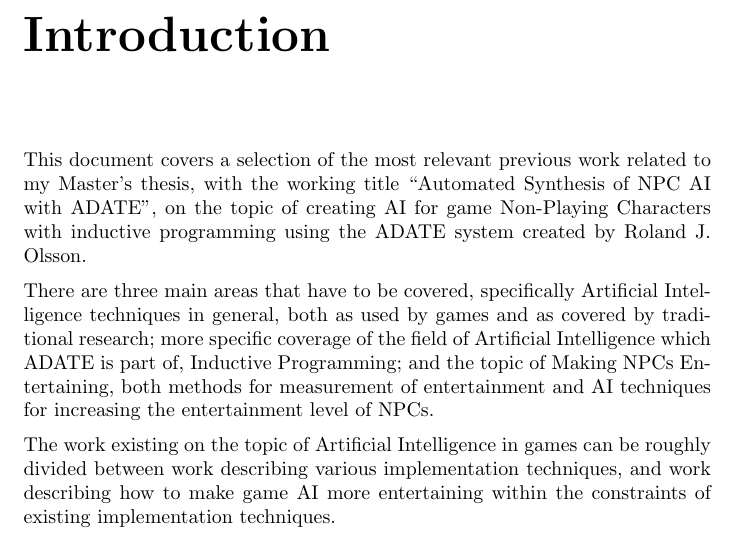
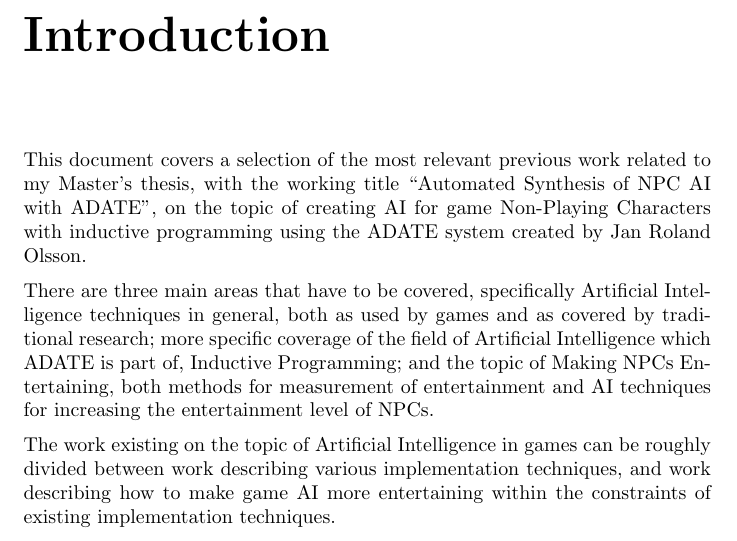
Before and after one commit to ircubic/Master-Thesis, a LaTeX thesis (src/topics.tex): part of page 3 of 28, cut so that both start at the same text. Compiled offline with pdfLaTeX.

Commit message:
Ooops. Wrong name
git-svn-id: https://www.it-stud.hiof.no/svn/master_h11_danieleb/trunk@17 d6711dc6-5534-4683-ab01-b7cf45dfea6f

```diff
--- a/src/topics.tex
+++ b/src/topics.tex
@@ -71,7 +71,7 @@
 This document covers a selection of the most relevant previous work related to
 my Master's thesis, with the working title ``Automated Synthesis of NPC AI with
 ADATE'', on the topic of creating AI for game Non-Playing Characters with
-inductive programming using the ADATE system created by Roland J. Olsson.
+inductive programming using the ADATE system created by Jan Roland Olsson.
 
 There are three main areas that have to be covered, specifically Artificial
 Intelligence techniques in general, both as used by games and as covered by
```
Also changed, not shown: src/topics.pdf.
